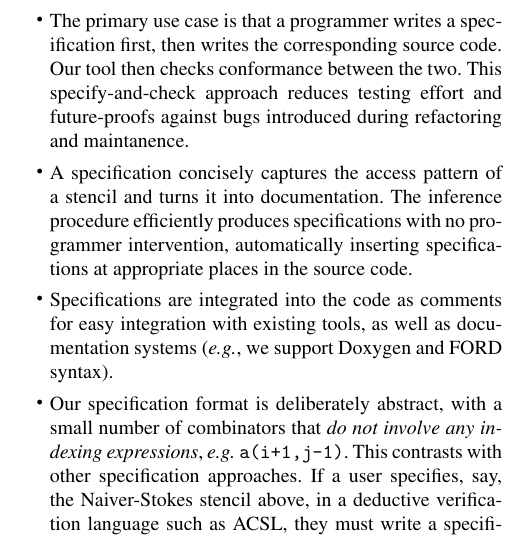
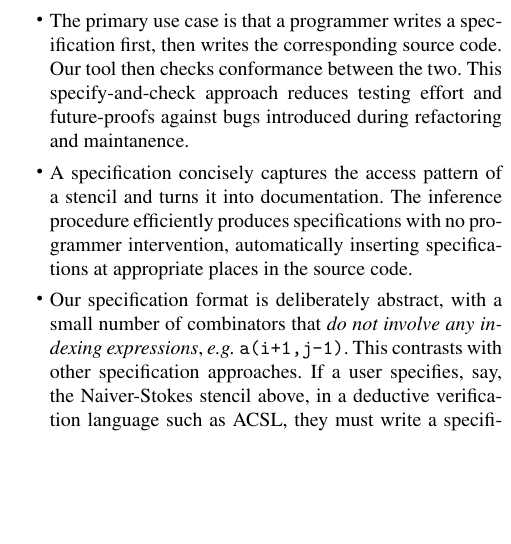
Before and after one commit to camfort/array-analyse, a LaTeX paper (paper.tex): part of one column of page 2 of 13, cut so that both start at the same text, the shorter picture padded with empty space. Compiled offline with pdfLaTeX; a missing font is replaced by an installed copy or a similar font.

Commit message:
Remove Doxygen FORD integration feature (space constraints)

```diff
--- a/paper.tex
+++ b/paper.tex
@@ -368,9 +368,9 @@ are as follows:
   automatically inserting specifications at appropriate places in the
   source code.
 %
-\item Specifications are integrated into the code as comments for easy
-  integration with existing tools, as well as documentation systems (\eg{}, we
-  support Doxygen and FORD syntax).
+%\item Specifications are integrated into the code as comments for easy
+%  integration with existing tools, as well as documentation systems (\eg{}, we
+%  support Doxygen and FORD syntax).
 %
 \item Our specification format is deliberately abstract, with a small number of
   combinators that \emph{do not involve any indexing expressions}, \eg{}
```
